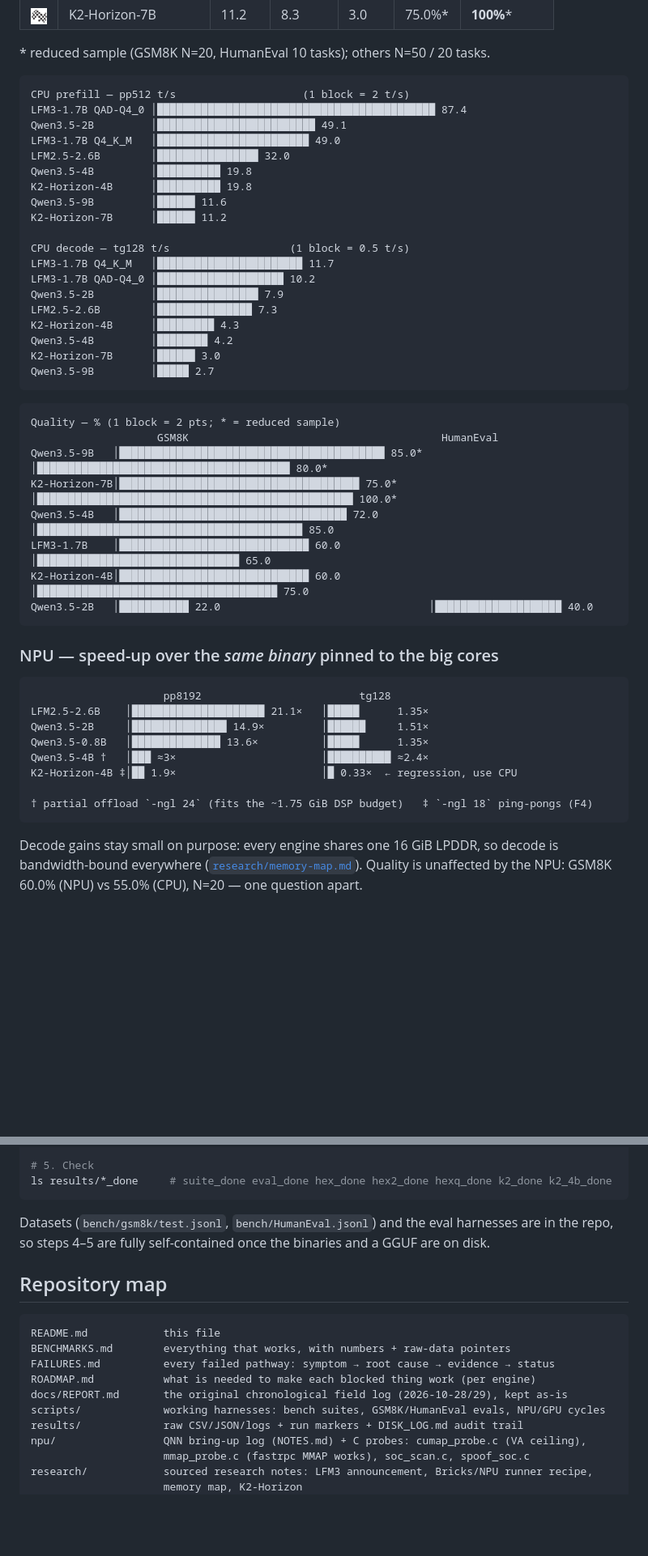
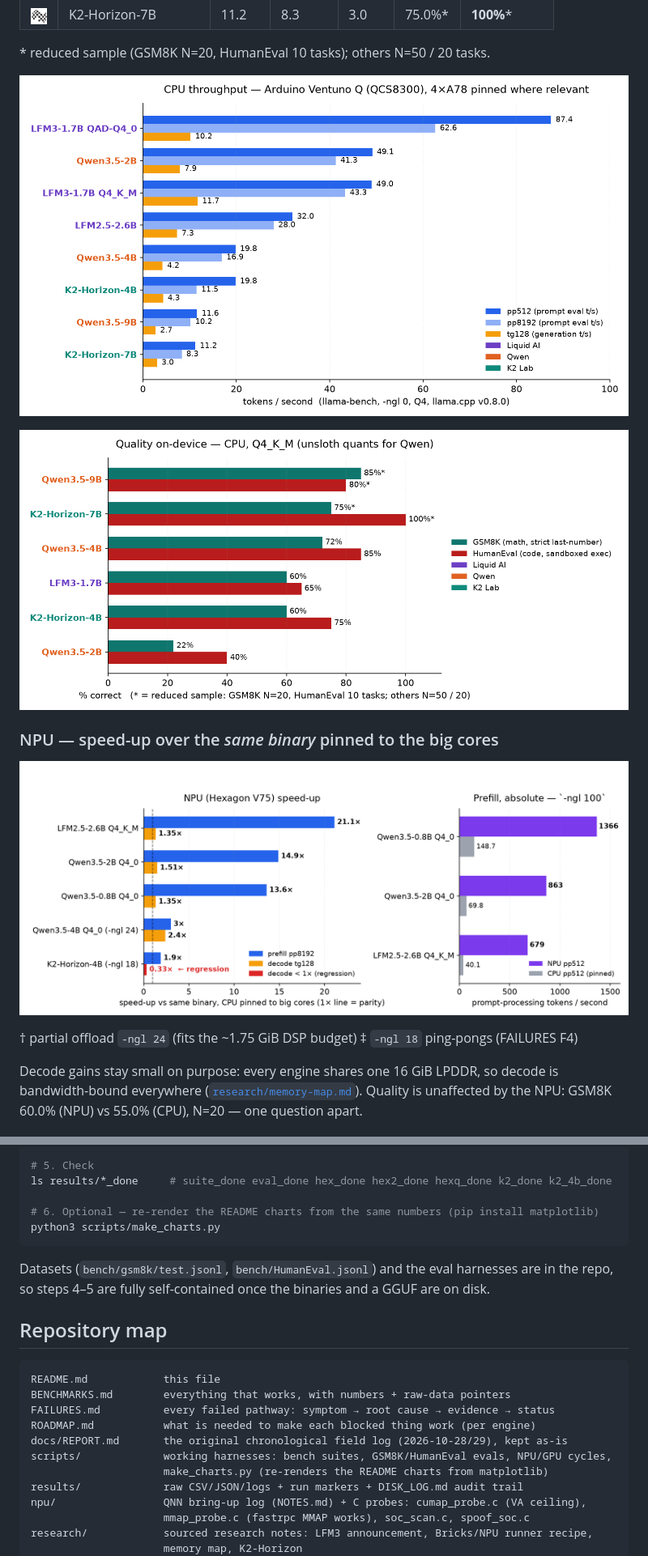
Before and after one commit to jhalgoro/ventunoq-inference, a Markdown page: README.md, 2 parts joined by grey strips. Shown at 81% size. GitHub-like rendering; pictures changed too: docs/assets/charts/cpu-throughput.png (added), docs/assets/charts/npu-speedup.png (added), docs/assets/charts/quality.png (added); blank space fills up the shorter version.

Commit message:
README: replace Unicode charts with matplotlib-rendered PNGs (cpu-throughput, quality, npu-speedup); add scripts/make_charts.py

````diff
--- a/README.md
+++ b/README.md
@@ -59,51 +59,15 @@ Charts use Unicode blocks so they render in any terminal or editor.
 
 \* reduced sample (GSM8K N=20, HumanEval 10 tasks); others N=50 / 20 tasks.
 
-```
-CPU prefill — pp512 t/s                    (1 block = 2 t/s)
-LFM3-1.7B QAD-Q4_0 │████████████████████████████████████████████ 87.4
-Qwen3.5-2B         │█████████████████████████ 49.1
-LFM3-1.7B Q4_K_M   │████████████████████████ 49.0
-LFM2.5-2.6B        │████████████████ 32.0
-Qwen3.5-4B         │██████████ 19.8
-K2-Horizon-4B      │██████████ 19.8
-Qwen3.5-9B         │██████ 11.6
-K2-Horizon-7B      │██████ 11.2
+![CPU throughput — pp512 / pp8192 / tg128 per model](docs/assets/charts/cpu-throughput.png)
 
-CPU decode — tg128 t/s                   (1 block = 0.5 t/s)
-LFM3-1.7B Q4_K_M   │███████████████████████ 11.7
-LFM3-1.7B QAD-Q4_0 │████████████████████ 10.2
-Qwen3.5-2B         │████████████████ 7.9
-LFM2.5-2.6B        │███████████████ 7.3
-K2-Horizon-4B      │█████████ 4.3
-Qwen3.5-4B         │████████ 4.2
-K2-Horizon-7B      │██████ 3.0
-Qwen3.5-9B         │█████ 2.7
-```
-
-```
-Quality — % (1 block = 2 pts; * = reduced sample)
-                    GSM8K                                        HumanEval
-Qwen3.5-9B   │██████████████████████████████████████████ 85.0* │████████████████████████████████████████ 80.0*
-K2-Horizon-7B│██████████████████████████████████████ 75.0*     │██████████████████████████████████████████████████ 100.0*
-Qwen3.5-4B   │████████████████████████████████████ 72.0        │██████████████████████████████████████████ 85.0
-LFM3-1.7B    │██████████████████████████████ 60.0              │████████████████████████████████ 65.0
-K2-Horizon-4B│██████████████████████████████ 60.0              │██████████████████████████████████████ 75.0
-Qwen3.5-2B   │███████████ 22.0                                 │████████████████████ 40.0
-```
+![Quality — GSM8K vs HumanEval per model](docs/assets/charts/quality.png)
 
 ### NPU — speed-up over the *same binary* pinned to the big cores
 
-```
-                     pp8192                         tg128
-LFM2.5-2.6B    │█████████████████████ 21.1×   │█████      1.35×
-Qwen3.5-2B     │███████████████ 14.9×         │██████     1.51×
-Qwen3.5-0.8B   │██████████████ 13.6×          │█████      1.35×
-Qwen3.5-4B †   │███ ≈3×                       │██████████ ≈2.4×
-K2-Horizon-4B ‡│██ 1.9×                       │█ 0.33×  ← regression, use CPU
+![NPU speed-up vs pinned CPU, and absolute prefill for full offload](docs/assets/charts/npu-speedup.png)
 
-† partial offload `-ngl 24` (fits the ~1.75 GiB DSP budget)   ‡ `-ngl 18` ping-pongs (F4)
-```
+† partial offload `-ngl 24` (fits the ~1.75 GiB DSP budget)   ‡ `-ngl 18` ping-pongs (FAILURES F4)
 
 Decode gains stay small on purpose: every engine shares one 16 GiB LPDDR, so decode is
 bandwidth-bound everywhere ([`research/memory-map.md`](research/memory-map.md)).
@@ -224,6 +188,9 @@ scripts/test_vulkan.sh                                # GPU gate — stays red u
 
 # 5. Check
 ls results/*_done     # suite_done eval_done hex_done hex2_done hexq_done k2_done k2_4b_done
+
+# 6. Optional — re-render the README charts from the same numbers (pip install matplotlib)
+python3 scripts/make_charts.py
 ```
 
 Datasets (`bench/gsm8k/test.jsonl`, `bench/HumanEval.jsonl`) and the eval harnesses are in
@@ -237,7 +204,8 @@ BENCHMARKS.md        everything that works, with numbers + raw-data pointers
 FAILURES.md          every failed pathway: symptom → root cause → evidence → status
 ROADMAP.md           what is needed to make each blocked thing work (per engine)
 docs/REPORT.md       the original chronological field log (2026-10-28/29), kept as-is
-scripts/             working harnesses: bench suites, GSM8K/HumanEval evals, NPU/GPU cycles
+scripts/             working harnesses: bench suites, GSM8K/HumanEval evals, NPU/GPU cycles,
+                     make_charts.py (re-renders the README charts from matplotlib)
 results/             raw CSV/JSON/logs + run markers + DISK_LOG.md audit trail
 npu/                 QNN bring-up log (NOTES.md) + C probes: cumap_probe.c (VA ceiling),
                      mmap_probe.c (fastrpc MMAP works), soc_scan.c, spoof_soc.c
````
Also changed, not shown: other parts of README.md (+1 -1 lines), 1 other file.
